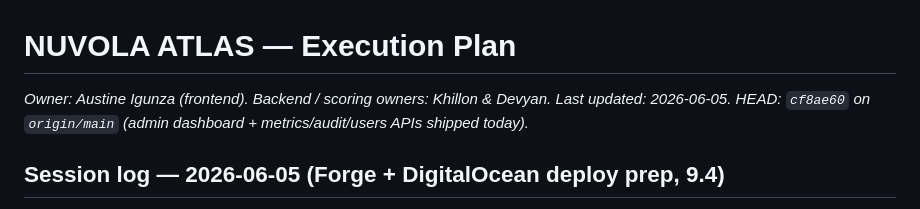
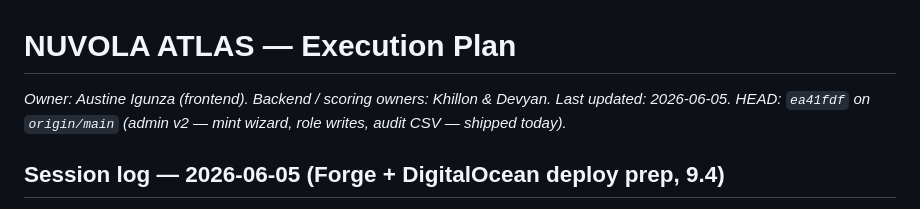
Before and after one commit to AustineIgunza/Nuvola_Atlas, a Markdown page: tasks/todo.md, the part around the change. Drawn GitHub-style.

Commit message:
docs(todo): bump HEAD pointer to ea41fdf

```diff
--- a/tasks/todo.md
+++ b/tasks/todo.md
@@ -2,7 +2,7 @@
 
 _Owner: Austine Igunza (frontend). Backend / scoring owners: Khillon & Devyan._
 _Last updated: 2026-06-05._
-_HEAD: `cf8ae60` on `origin/main` (admin dashboard + metrics/audit/users APIs shipped today)._
+_HEAD: `ea41fdf` on `origin/main` (admin v2 — mint wizard, role writes, audit CSV — shipped today)._
 
 ## Session log — 2026-06-05 (Forge + DigitalOcean deploy prep, 9.4)
 
```
